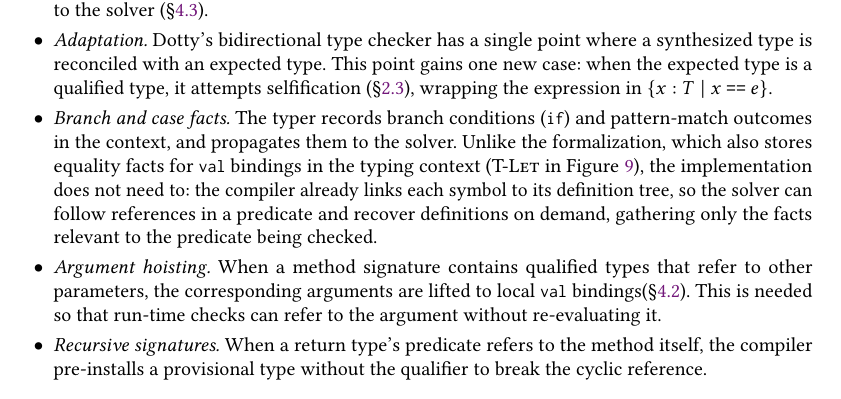
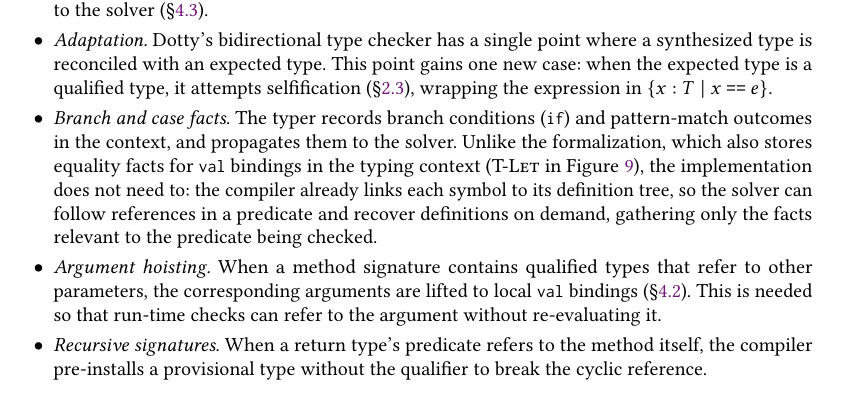
Before and after one commit to mbovel/first-class-refinement-types-in-scala, a LaTeX paper (paper/paper.tex): part of page 18 of 27, cut so that both start at the same text. Compiled offline with pdfLaTeX.

Commit message:
Fix missing space before section reference (reviewer A)

```diff
--- a/paper/paper.tex
+++ b/paper/paper.tex
@@ -579,7 +579,7 @@ We implement refinement types in Dotty, the production Scala~3 compiler. The res
   \item \emph{Subtyping.} A single case is added to the type comparer, corresponding to \textsc{S-Refine} (Figure~\ref{fig:subtyping}): when the supertype is $\{x : A \mid p\}$, the comparer checks $\mathord{<:}\, A$ and delegates predicate entailment to the solver (\S\ref{sec:solver}).
   \item \emph{Adaptation.} Dotty's bidirectional type checker has a single point where a synthesized type is reconciled with an expected type. This point gains one new case: when the expected type is a qualified type, it attempts selfification (\S\ref{sec:inference}), wrapping the expression in $\{x : T \mid x \mathbin{\texttt{==}} e\}$.
   \item \emph{Branch and case facts.} The typer records branch conditions (\lstinline!if!) and pattern-match outcomes in the context, and propagates them to the solver. Unlike the formalization, which also stores equality facts for \lstinline!val! bindings in the typing context (\textsc{T-Let} in Figure~\ref{fig:typing}), the implementation does not need to: the compiler already links each symbol to its definition tree, so the solver can follow references in a predicate and recover definitions on demand, gathering only the facts relevant to the predicate being checked.
-  \item \emph{Argument hoisting.} When a method signature contains qualified types that refer to other parameters, the corresponding arguments are lifted to local \lstinline!val! bindings(\S\ref{sec:anf}). This is needed so that run-time checks can refer to the argument without re-evaluating it.
+  \item \emph{Argument hoisting.} When a method signature contains qualified types that refer to other parameters, the corresponding arguments are lifted to local \lstinline!val! bindings~(\S\ref{sec:anf}). This is needed so that run-time checks can refer to the argument without re-evaluating it.
   \item \emph{Recursive signatures.} When a return type's predicate refers to the method itself, the compiler pre-installs a provisional type without the qualifier to break the cyclic reference.
   \item \emph{Run-time checks.} The type-test lowering phase compiles pattern matches against $\{x : A \mid p\}$ into a type test against~$A$ followed by a run-time evaluation of~$p$~\cite{quentin,valentin}.
 \end{itemize}
```
